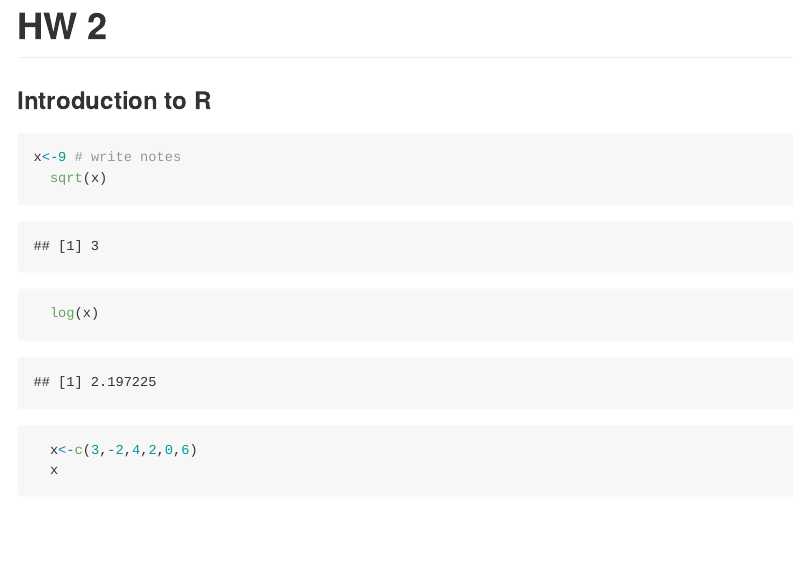
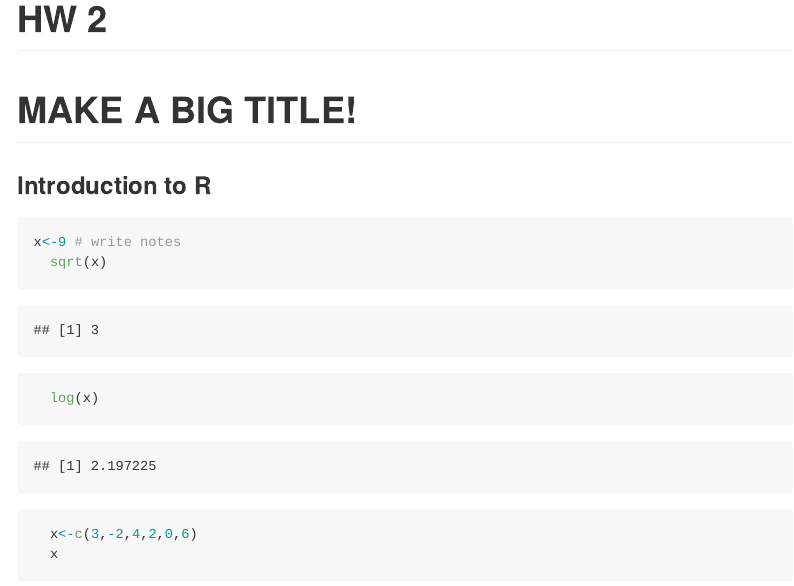
Before and after one commit to dmgt/arch_241_example, an R Markdown document (simple_example.Rmd): the page in a window 1100 px wide, from its top. The pictures show the output file simple_example.md that the author committed with the source, drawn offline in the style of GitHub.

Commit message:
EXAMPLE OF CHANGING FONT SIZE

```diff
--- a/simple_example.Rmd
+++ b/simple_example.Rmd
@@ -2,6 +2,8 @@
 title: "HW 2"
 output: github_document
 ---
+
+# MAKE A BIG TITLE!
 
 ### Introduction to R
 
```
Also changed, not shown: simple_example.md.
